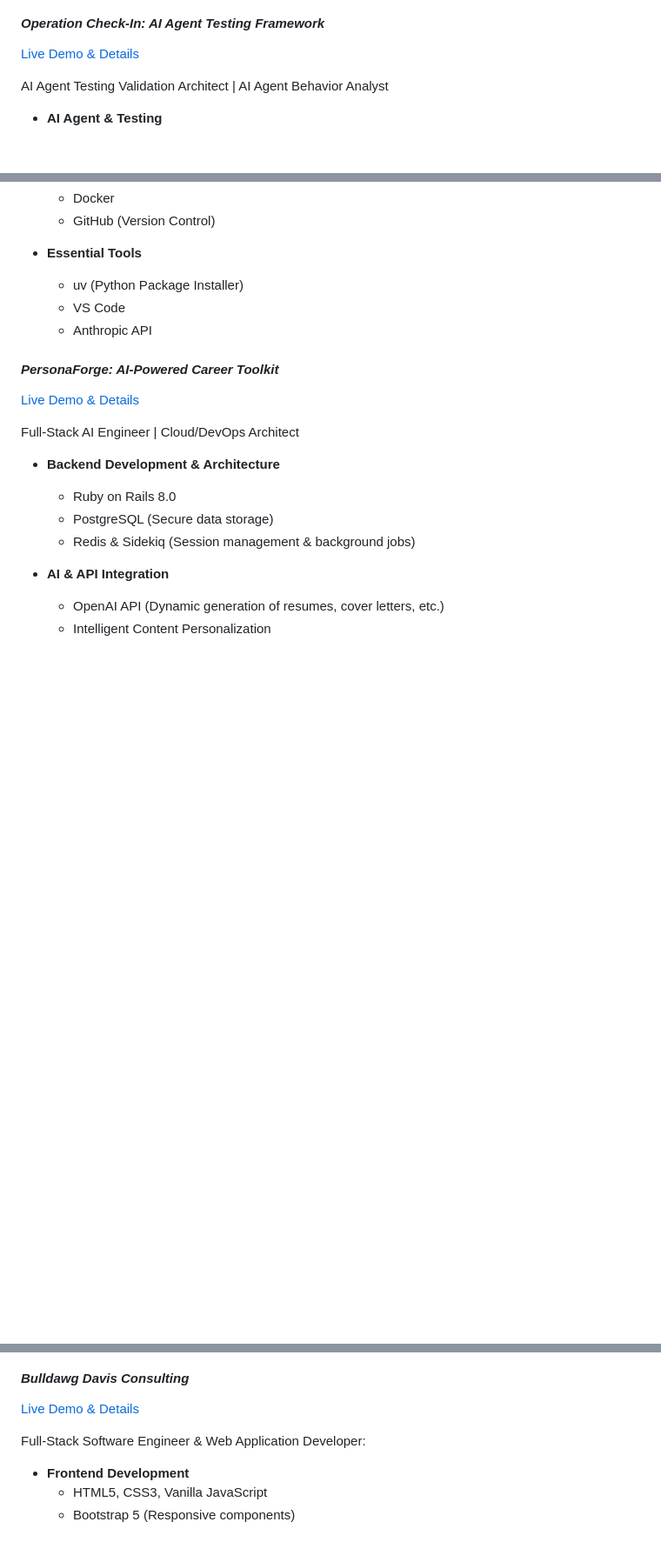
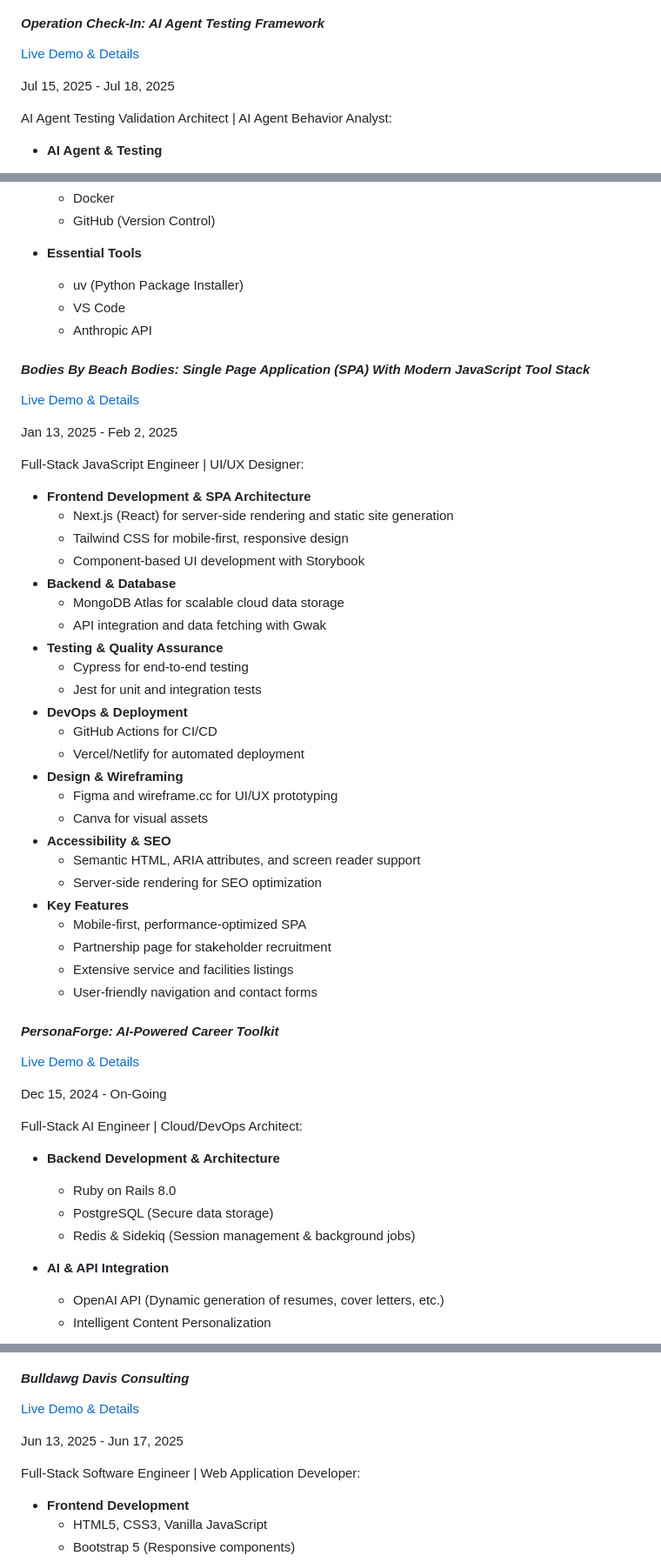
Before and after one commit to ElReyUno/ElReyUno, a Markdown page: README.md, 3 parts joined by grey strips. Shown: that part at 87% size. Rendered like a GitHub page; blank space fills up the shorter version.

```diff
--- a/README.md
+++ b/README.md
@@ -184,7 +277,9 @@ AI-Augmented DeveloperAI Agent Testing Architect | Full-Stack Developer | AI Int
 
 [Live Demo & Details](https://elreyuno.github.io/Operation-CheckIn/)
 
-AI Agent Testing Validation Architect | AI Agent Behavior Analyst
+Jul 15, 2025 - Jul 18, 2025
+
+AI Agent Testing Validation Architect | AI Agent Behavior Analyst:
 
 - **AI Agent & Testing**
   - Claude AI (Agent)
@@ -204,10 +299,46 @@ AI Agent Testing Validation Architect | AI Agent Behavior Analyst
   - VS Code
   - Anthropic API
 
+#### **_Bodies By Beach Bodies: Single Page Application (SPA) With Modern JavaScript Tool Stack_**
+
+[Live Demo & Details](https://elreyuno.github.io/bodies-by-beach-bodies/)
+
+Jan 13, 2025 - Feb 2, 2025
+
+Full-Stack JavaScript Engineer | UI/UX Designer:
+
+- **Frontend Development & SPA Architecture**
+  - Next.js (React) for server-side rendering and static site generation
+  - Tailwind CSS for mobile-first, responsive design
+  - Component-based UI development with Storybook
+- **Backend & Database**
+  - MongoDB Atlas for scalable cloud data storage
+  - API integration and data fetching with Gwak
+- **Testing & Quality Assurance**
+  - Cypress for end-to-end testing
+  - Jest for unit and integration tests
+- **DevOps & Deployment**
+  - GitHub Actions for CI/CD
+  - Vercel/Netlify for automated deployment
+- **Design & Wireframing**
+  - Figma and wireframe.cc for UI/UX prototyping
+  - Canva for visual assets
+- **Accessibility & SEO**
+  - Semantic HTML, ARIA attributes, and screen reader support
+  - Server-side rendering for SEO optimization
+- **Key Features**
+  - Mobile-first, performance-optimized SPA
+  - Partnership page for stakeholder recruitment
+  - Extensive service and facilities listings
+  - User-friendly navigation and contact forms
+
 #### **_PersonaForge: AI-Powered Career Toolkit_**
+
 [Live Demo & Details](https://elreyuno.github.io/PersonaForge/)
 
-Full-Stack AI Engineer | Cloud/DevOps Architect
+Dec 15, 2024 - On-Going
+
+Full-Stack AI Engineer | Cloud/DevOps Architect:
 
 - **Backend Development & Architecture**
   - Ruby on Rails 8.0
@@ -250,7 +381,9 @@ Full-Stack AI Engineer | Cloud/DevOps Architect
 
 [Live Demo & Details](https://elreyuno.github.io/Bulldawg-Davis-Consulting/)
 
-Full-Stack Software Engineer & Web Application Developer:
+Jun 13, 2025 - Jun 17, 2025
+
+Full-Stack Software Engineer | Web Application Developer:
 
 - **Frontend Development**
   - HTML5, CSS3, Vanilla JavaScript
```
Also changed, not shown: other parts of README.md (+111 -4 lines).
